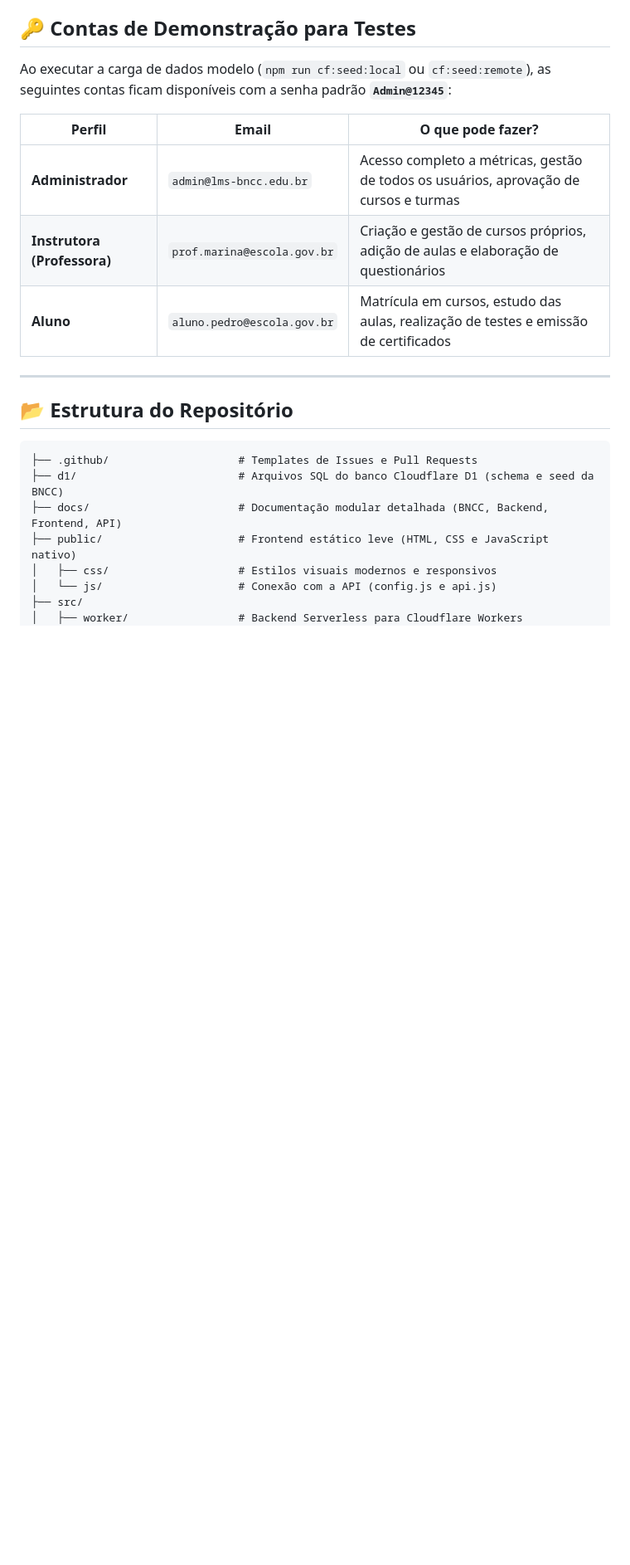
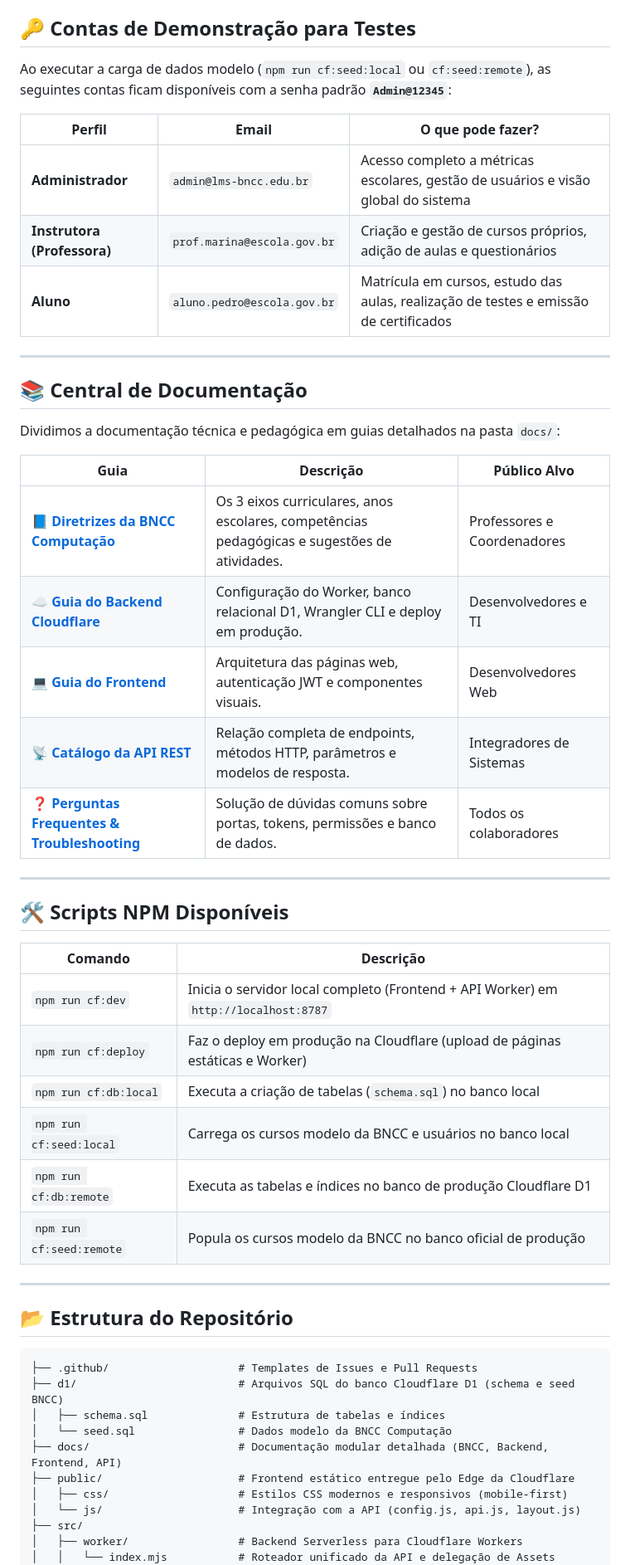
Before and after one commit to LMS-COMPASSO/lms, a Markdown page: README.md, the part around one of its changes. Shown at 83% size. GitHub-like rendering; blank space fills up the shorter version.

````diff
--- a/README.md
+++ b/README.md
@@ -59,9 +62,36 @@ Ao executar a carga de dados modelo (`npm run cf:seed:local` ou `cf:seed:remote`
 
 | Perfil | Email | O que pode fazer? |
 |---|---|---|
-| **Administrador** | `admin@lms-bncc.edu.br` | Acesso completo a métricas, gestão de todos os usuários, aprovação de cursos e turmas |
-| **Instrutora (Professora)** | `prof.marina@escola.gov.br` | Criação e gestão de cursos próprios, adição de aulas e elaboração de questionários |
+| **Administrador** | `admin@lms-bncc.edu.br` | Acesso completo a métricas escolares, gestão de usuários e visão global do sistema |
+| **Instrutora (Professora)** | `prof.marina@escola.gov.br` | Criação e gestão de cursos próprios, adição de aulas e questionários |
 | **Aluno** | `aluno.pedro@escola.gov.br` | Matrícula em cursos, estudo das aulas, realização de testes e emissão de certificados |
+
+---
+
+## 📚 Central de Documentação
+
+Dividimos a documentação técnica e pedagógica em guias detalhados na pasta `docs/`:
+
+| Guia | Descrição | Público Alvo |
+|---|---|---|
+| 📘 **[Diretrizes da BNCC Computação](docs/bncc-computacao.md)** | Os 3 eixos curriculares, anos escolares, competências pedagógicas e sugestões de atividades. | Professores e Coordenadores |
+| ☁️ **[Guia do Backend Cloudflare](docs/backend-cloudflare.md)** | Configuração do Worker, banco relacional D1, Wrangler CLI e deploy em produção. | Desenvolvedores e TI |
+| 💻 **[Guia do Frontend](docs/frontend-guia.md)** | Arquitetura das páginas web, autenticação JWT e componentes visuais. | Desenvolvedores Web |
+| 📡 **[Catálogo da API REST](docs/api-endpoints.md)** | Relação completa de endpoints, métodos HTTP, parâmetros e modelos de resposta. | Integradores de Sistemas |
+| ❓ **[Perguntas Frequentes & Troubleshooting](docs/faq-troubleshooting.md)** | Solução de dúvidas comuns sobre portas, tokens, permissões e banco de dados. | Todos os colaboradores |
+
+---
+
+## 🛠️ Scripts NPM Disponíveis
+
+| Comando | Descrição |
+|---|---|
+| `npm run cf:dev` | Inicia o servidor local completo (Frontend + API Worker) em `http://localhost:8787` |
+| `npm run cf:deploy` | Faz o deploy em produção na Cloudflare (upload de páginas estáticas e Worker) |
+| `npm run cf:db:local` | Executa a criação de tabelas (`schema.sql`) no banco local |
+| `npm run cf:seed:local` | Carrega os cursos modelo da BNCC e usuários no banco local |
+| `npm run cf:db:remote` | Executa as tabelas e índices no banco de produção Cloudflare D1 |
+| `npm run cf:seed:remote` | Popula os cursos modelo da BNCC no banco oficial de produção |
 
 ---
 
@@ -69,11 +99,14 @@ Ao executar a carga de dados modelo (`npm run cf:seed:local` ou `cf:seed:remote`
 
 ```text
 ├── .github/                    # Templates de Issues e Pull Requests
-├── d1/                         # Arquivos SQL do banco Cloudflare D1 (schema e seed da BNCC)
+├── d1/                         # Arquivos SQL do banco Cloudflare D1 (schema e seed BNCC)
+│   ├── schema.sql              # Estrutura de tabelas e índices
+│   └── seed.sql                # Dados modelo da BNCC Computação
 ├── docs/                       # Documentação modular detalhada (BNCC, Backend, Frontend, API)
-├── public/                     # Frontend estático leve (HTML, CSS e JavaScript nativo)
-│   ├── css/                    # Estilos visuais modernos e responsivos
-│   └── js/                     # Conexão com a API (config.js e api.js)
+├── public/                     # Frontend estático entregue pelo Edge da Cloudflare
+│   ├── css/                    # Estilos CSS modernos e responsivos (mobile-first)
+│   └── js/                     # Integração com a API (config.js, api.js, layout.js)
 ├── src/
 │   ├── worker/                 # Backend Serverless para Cloudflare Workers
+│   │   └── index.mjs           # Roteador unificado da API e delegação de Assets
 │   └── config/                 # Configurações do ambiente legado
````
Also changed, not shown: other parts of README.md (+39 -36 lines), PROJECT_KANBAN.md (deleted, +0 -126 lines).
